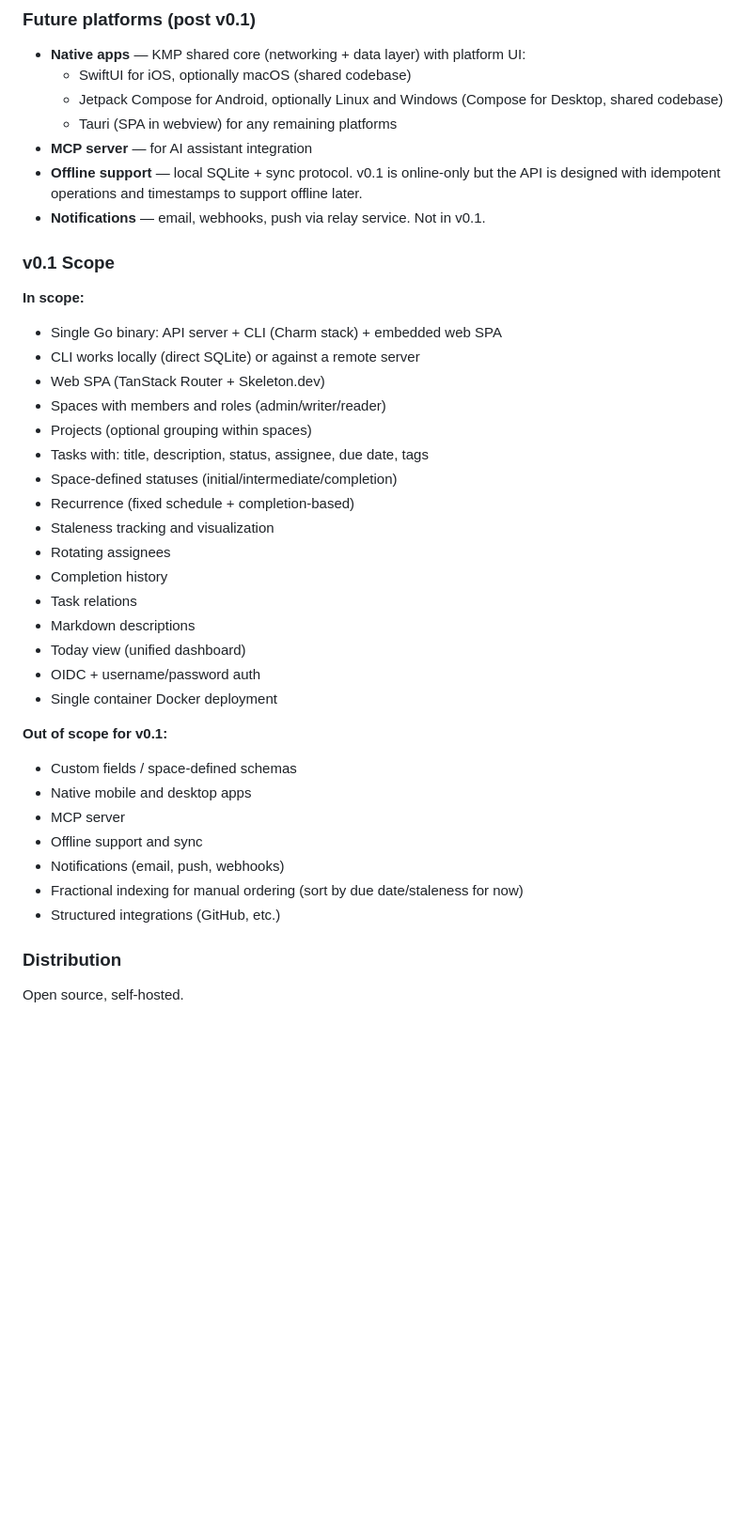
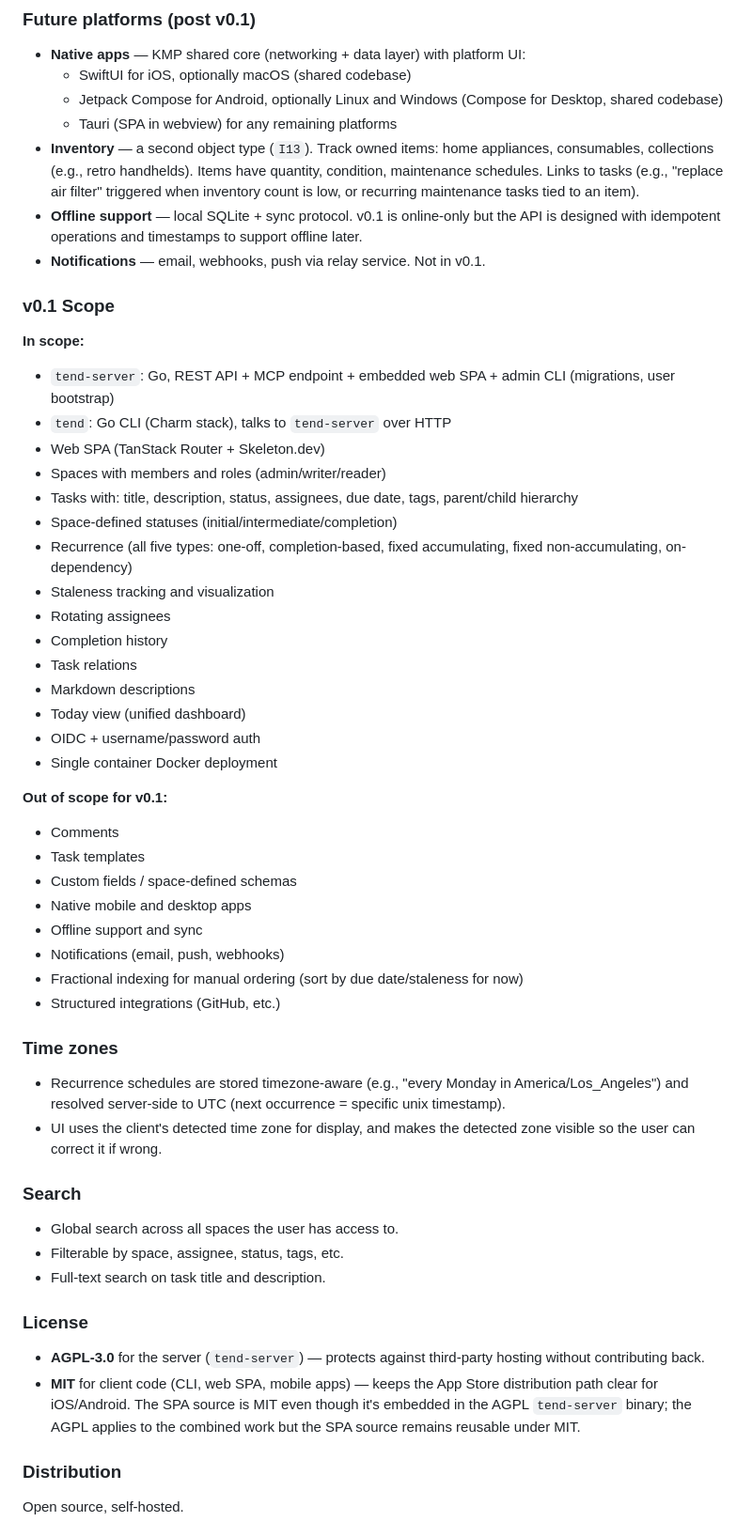
Before and after one commit to sargunv/horologia, a Markdown page: BRIEF.md, the part around one of its changes. Shown at 94% size. Rendered like a GitHub page; blank space fills up the shorter version.

```diff
--- a/BRIEF.md
+++ b/BRIEF.md
@@ -165,21 +193,20 @@ A non-recurring task moved to a completion status with "done" semantics means it
   - SwiftUI for iOS, optionally macOS (shared codebase)
   - Jetpack Compose for Android, optionally Linux and Windows (Compose for Desktop, shared codebase)
   - Tauri (SPA in webview) for any remaining platforms
-- **MCP server** — for AI assistant integration
+- **Inventory** — a second object type (`I13`). Track owned items: home appliances, consumables, collections (e.g., retro handhelds). Items have quantity, condition, maintenance schedules. Links to tasks (e.g., "replace air filter" triggered when inventory count is low, or recurring maintenance tasks tied to an item).
 - **Offline support** — local SQLite + sync protocol. v0.1 is online-only but the API is designed with idempotent operations and timestamps to support offline later.
 - **Notifications** — email, webhooks, push via relay service. Not in v0.1.
 
 ### v0.1 Scope
 
 **In scope:**
-- Single Go binary: API server + CLI (Charm stack) + embedded web SPA
-- CLI works locally (direct SQLite) or against a remote server
+- `tend-server`: Go, REST API + MCP endpoint + embedded web SPA + admin CLI (migrations, user bootstrap)
+- `tend`: Go CLI (Charm stack), talks to `tend-server` over HTTP
 - Web SPA (TanStack Router + Skeleton.dev)
 - Spaces with members and roles (admin/writer/reader)
-- Projects (optional grouping within spaces)
-- Tasks with: title, description, status, assignee, due date, tags
+- Tasks with: title, description, status, assignees, due date, tags, parent/child hierarchy
 - Space-defined statuses (initial/intermediate/completion)
-- Recurrence (fixed schedule + completion-based)
+- Recurrence (all five types: one-off, completion-based, fixed accumulating, fixed non-accumulating, on-dependency)
 - Staleness tracking and visualization
 - Rotating assignees
 - Completion history
@@ -190,13 +217,30 @@ A non-recurring task moved to a completion status with "done" semantics means it
 - Single container Docker deployment
 
 **Out of scope for v0.1:**
+- Comments
+- Task templates
 - Custom fields / space-defined schemas
 - Native mobile and desktop apps
-- MCP server
 - Offline support and sync
 - Notifications (email, push, webhooks)
 - Fractional indexing for manual ordering (sort by due date/staleness for now)
 - Structured integrations (GitHub, etc.)
+
+### Time zones
+
+- Recurrence schedules are stored timezone-aware (e.g., "every Monday in America/Los_Angeles") and resolved server-side to UTC (next occurrence = specific unix timestamp).
+- UI uses the client's detected time zone for display, and makes the detected zone visible so the user can correct it if wrong.
+
+### Search
+
+- Global search across all spaces the user has access to.
+- Filterable by space, assignee, status, tags, etc.
+- Full-text search on task title and description.
+
+### License
+
+- **AGPL-3.0** for the server (`tend-server`) — protects against third-party hosting without contributing back.
+- **MIT** for client code (CLI, web SPA, mobile apps) — keeps the App Store distribution path clear for iOS/Android. The SPA source is MIT even though it's embedded in the AGPL `tend-server` binary; the AGPL applies to the combined work but the SPA source remains reusable under MIT.
 
 ### Distribution
 
```
Also changed, not shown: other parts of BRIEF.md (+89 -61 lines).
